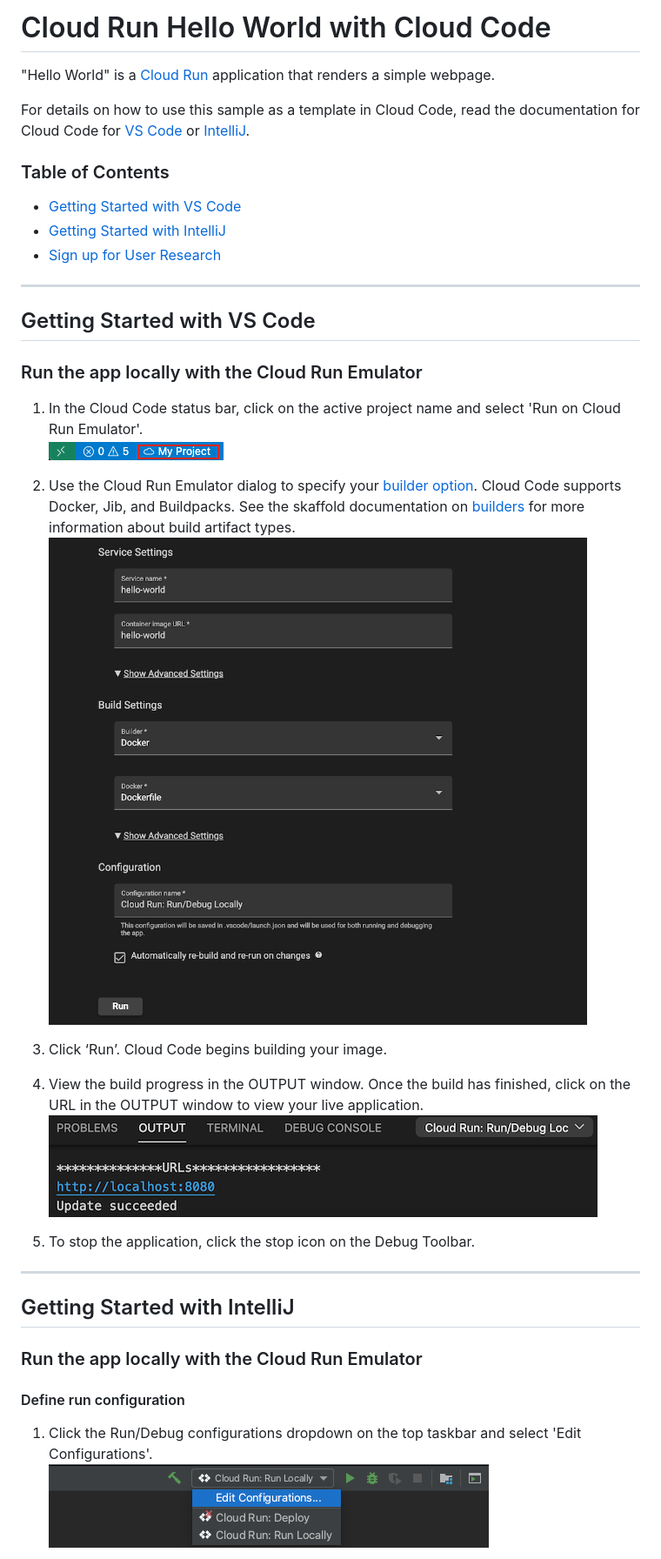
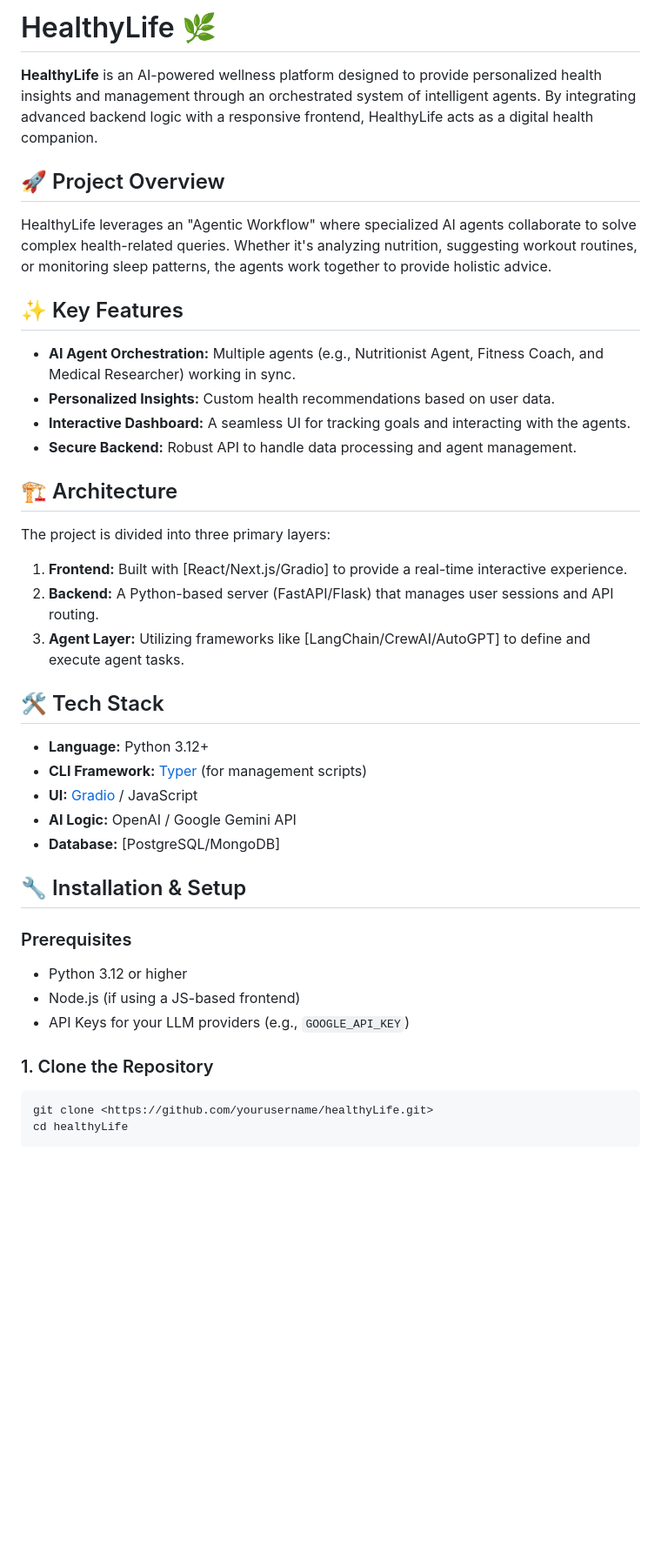
Before and after one commit to Phyo-Myat-Oo/healthyLife, a Markdown page: README.md, the part around one of its changes. Shown at 87% size. Rendered like a GitHub page; blank space fills up the shorter version.

Commit message:
Revise README for HealthyLife project
Updated project name and description in README.md. Added key features, installation instructions, and usage details for the HealthyLife platform.

````diff
--- a/README.md
+++ b/README.md
@@ -1,38 +1,44 @@
-# Cloud Run Hello World with Cloud Code
+# HealthyLife 🌿
 
-"Hello World" is a [Cloud Run](https://cloud.google.com/run/docs) application that renders a simple webpage.
+**HealthyLife** is an AI-powered wellness platform designed to provide personalized health insights and management through an orchestrated system of intelligent agents. By integrating advanced backend logic with a responsive frontend, HealthyLife acts as a digital health companion.
 
-For details on how to use this sample as a template in Cloud Code, read the documentation for Cloud Code for [VS Code](https://cloud.google.com/code/docs/vscode/quickstart-cloud-run?utm_source=ext&utm_medium=partner&utm_campaign=CDR_kri_gcp_cloudcodereadmes_012521&utm_content=-) or [IntelliJ](https://cloud.google.com/code/docs/intellij/quickstart-cloud-run?utm_source=ext&utm_medium=partner&utm_campaign=CDR_kri_gcp_cloudcodereadmes_012521&utm_content=-).
+## 🚀 Project Overview
 
-### Table of Contents
-* [Getting Started with VS Code](#getting-started-with-vs-code)
-* [Getting Started with IntelliJ](#getting-started-with-intellij)
-* [Sign up for User Research](#sign-up-for-user-research)
+HealthyLife leverages an "Agentic Workflow" where specialized AI agents collaborate to solve complex health-related queries. Whether it's analyzing nutrition, suggesting workout routines, or monitoring sleep patterns, the agents work together to provide holistic advice.
 
----
-## Getting Started with VS Code
+## ✨ Key Features
 
-### Run the app locally with the Cloud Run Emulator
-1. In the Cloud Code status bar, click on the active project name and select 'Run on Cloud Run Emulator'.
-![image](./img/status-bar.png)
+- **AI Agent Orchestration:** Multiple agents (e.g., Nutritionist Agent, Fitness Coach, and Medical Researcher) working in sync.
+- **Personalized Insights:** Custom health recommendations based on user data.
+- **Interactive Dashboard:** A seamless UI for tracking goals and interacting with the agents.
+- **Secure Backend:** Robust API to handle data processing and agent management.
 
-2. Use the Cloud Run Emulator dialog to specify your [builder option](https://cloud.google.com/code/docs/vscode/deploying-a-cloud-run-app#deploying_a_cloud_run_service). Cloud Code supports Docker, Jib, and Buildpacks. See the skaffold documentation on [builders](https://skaffold.dev/docs/builders/) for more information about build artifact types.
-![image](./img/build-config.png)
+## 🏗️ Architecture
 
-3. Click ‘Run’. Cloud Code begins building your image.
+The project is divided into three primary layers:
 
-4. View the build progress in the OUTPUT window. Once the build has finished, click on the URL in the OUTPUT window to view your live application.
-![image](./img/cloud-run-url.png)
+1.  **Frontend:** Built with [React/Next.js/Gradio] to provide a real-time interactive experience.
+2.  **Backend:** A Python-based server (FastAPI/Flask) that manages user sessions and API routing.
+3.  **Agent Layer:** Utilizing frameworks like [LangChain/CrewAI/AutoGPT] to define and execute agent tasks.
 
-5. To stop the application, click the stop icon on the Debug Toolbar.
+## 🛠️ Tech Stack
 
----
-## Getting Started with IntelliJ
+- **Language:** Python 3.12+
+- **CLI Framework:** [Typer](https://typer.tiangolo.com/) (for management scripts)
+- **UI:** [Gradio](https://www.gradio.app/) / JavaScript
+- **AI Logic:** OpenAI / Google Gemini API
+- **Database:** [PostgreSQL/MongoDB]
 
-### Run the app locally with the Cloud Run Emulator
+## 🔧 Installation & Setup
 
-#### Define run configuration
+### Prerequisites
+- Python 3.12 or higher
+- Node.js (if using a JS-based frontend)
+- API Keys for your LLM providers (e.g., `GOOGLE_API_KEY`)
 
-1. Click the Run/Debug configurations dropdown on the top taskbar and select 'Edit Configurations'.
-![image](./img/edit-config.png)
+### 1. Clone the Repository
+```bash
+git clone <https://github.com/yourusername/healthyLife.git>
+cd healthyLife
+```
 
````
Also changed, not shown: other parts of README.md (+40 -13 lines).
